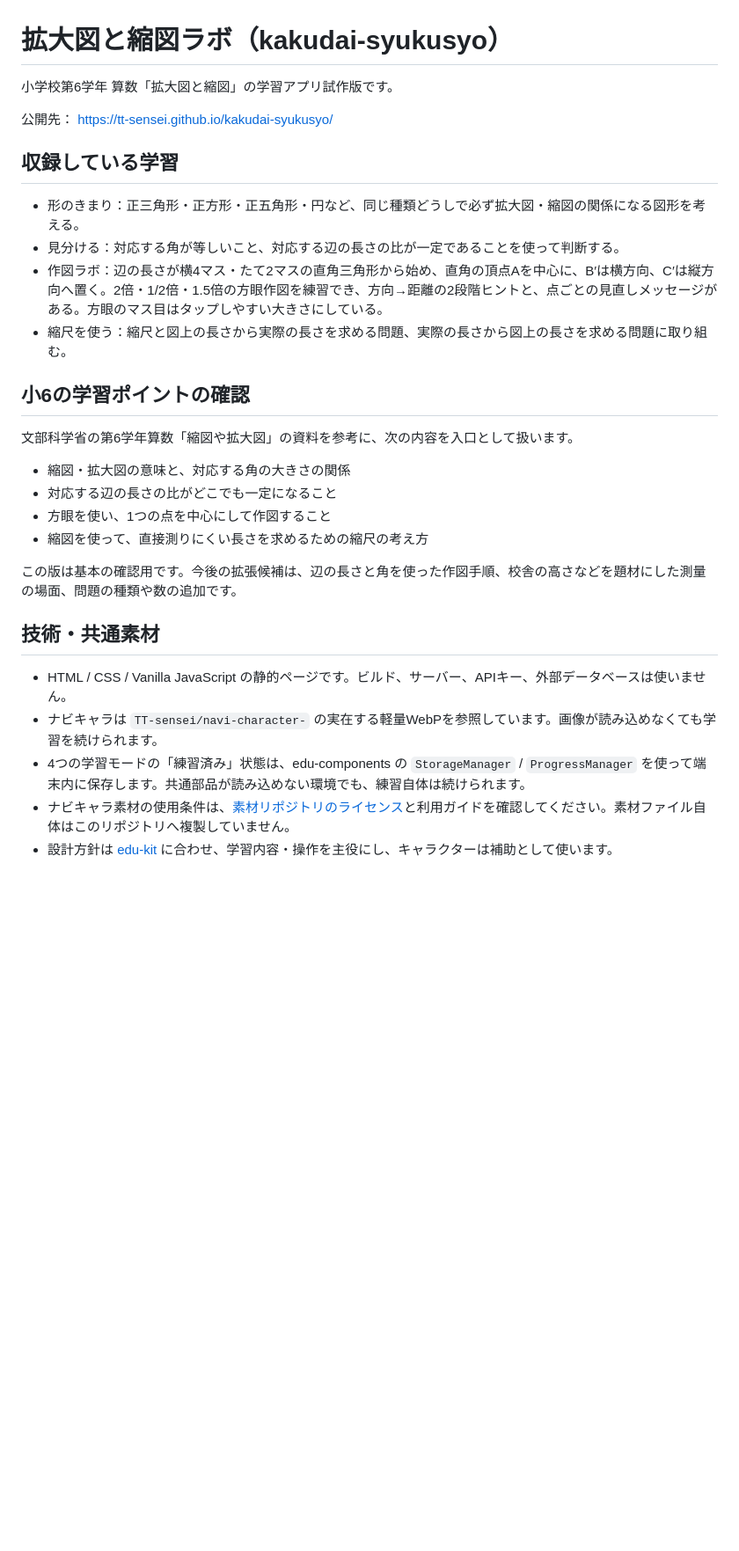
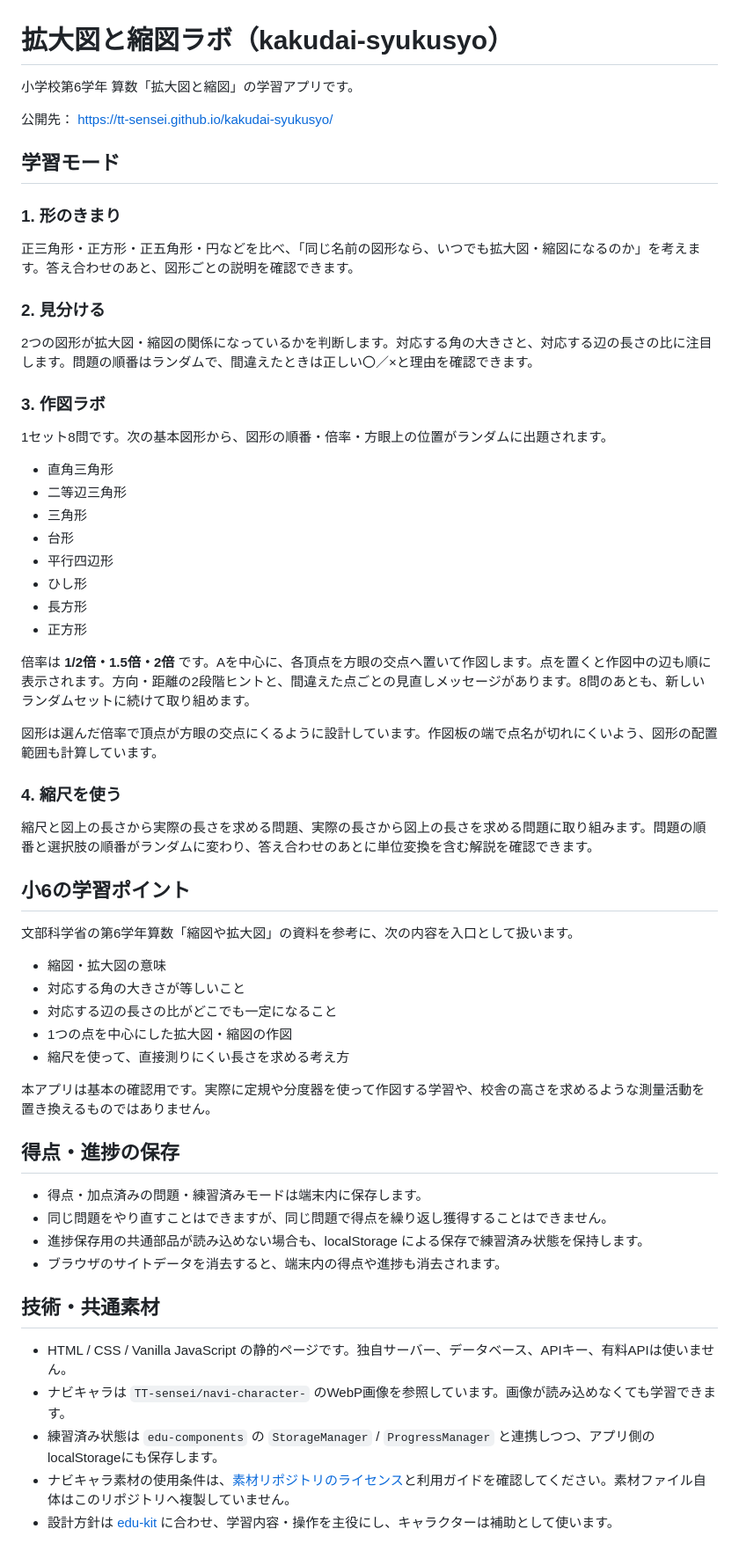
Before and after one commit to TT-sensei/kakudai-syukusyo, a Markdown page: README.md, the part around one of its changes. Shown at 88% size. Drawn GitHub-style; blank space fills up the shorter version.

Commit message:
Rewrite README after full learning app review

```diff
--- a/README.md
+++ b/README.md
@@ -1,32 +1,60 @@
 # 拡大図と縮図ラボ（kakudai-syukusyo）
 
-小学校第6学年 算数「拡大図と縮図」の学習アプリ試作版です。
+小学校第6学年 算数「拡大図と縮図」の学習アプリです。
 
 公開先： https://tt-sensei.github.io/kakudai-syukusyo/
 
-## 収録している学習
+## 学習モード
 
-- 形のきまり：正三角形・正方形・正五角形・円など、同じ種類どうしで必ず拡大図・縮図の関係になる図形を考える。
-- 見分ける：対応する角が等しいこと、対応する辺の長さの比が一定であることを使って判断する。
-- 作図ラボ：辺の長さが横4マス・たて2マスの直角三角形から始め、直角の頂点Aを中心に、B′は横方向、C′は縦方向へ置く。2倍・1/2倍・1.5倍の方眼作図を練習でき、方向→距離の2段階ヒントと、点ごとの見直しメッセージがある。方眼のマス目はタップしやすい大きさにしている。
-- 縮尺を使う：縮尺と図上の長さから実際の長さを求める問題、実際の長さから図上の長さを求める問題に取り組む。
+### 1. 形のきまり
+正三角形・正方形・正五角形・円などを比べ、「同じ名前の図形なら、いつでも拡大図・縮図になるのか」を考えます。答え合わせのあと、図形ごとの説明を確認できます。
 
-## 小6の学習ポイントの確認
+### 2. 見分ける
+2つの図形が拡大図・縮図の関係になっているかを判断します。対応する角の大きさと、対応する辺の長さの比に注目します。問題の順番はランダムで、間違えたときは正しい〇／×と理由を確認できます。
+
+### 3. 作図ラボ
+1セット8問です。次の基本図形から、図形の順番・倍率・方眼上の位置がランダムに出題されます。
+
+- 直角三角形
+- 二等辺三角形
+- 三角形
+- 台形
+- 平行四辺形
+- ひし形
+- 長方形
+- 正方形
+
+倍率は **1/2倍・1.5倍・2倍** です。Aを中心に、各頂点を方眼の交点へ置いて作図します。点を置くと作図中の辺も順に表示されます。方向・距離の2段階ヒントと、間違えた点ごとの見直しメッセージがあります。8問のあとも、新しいランダムセットに続けて取り組めます。
+
+図形は選んだ倍率で頂点が方眼の交点にくるように設計しています。作図板の端で点名が切れにくいよう、図形の配置範囲も計算しています。
+
+### 4. 縮尺を使う
+縮尺と図上の長さから実際の長さを求める問題、実際の長さから図上の長さを求める問題に取り組みます。問題の順番と選択肢の順番がランダムに変わり、答え合わせのあとに単位変換を含む解説を確認できます。
+
+## 小6の学習ポイント
 
 文部科学省の第6学年算数「縮図や拡大図」の資料を参考に、次の内容を入口として扱います。
 
-- 縮図・拡大図の意味と、対応する角の大きさの関係
+- 縮図・拡大図の意味
+- 対応する角の大きさが等しいこと
 - 対応する辺の長さの比がどこでも一定になること
-- 方眼を使い、1つの点を中心にして作図すること
-- 縮図を使って、直接測りにくい長さを求めるための縮尺の考え方
+- 1つの点を中心にした拡大図・縮図の作図
+- 縮尺を使って、直接測りにくい長さを求める考え方
 
-この版は基本の確認用です。今後の拡張候補は、辺の長さと角を使った作図手順、校舎の高さなどを題材にした測量の場面、問題の種類や数の追加です。
+本アプリは基本の確認用です。実際に定規や分度器を使って作図する学習や、校舎の高さを求めるような測量活動を置き換えるものではありません。
+
+## 得点・進捗の保存
+
+- 得点・加点済みの問題・練習済みモードは端末内に保存します。
+- 同じ問題をやり直すことはできますが、同じ問題で得点を繰り返し獲得することはできません。
+- 進捗保存用の共通部品が読み込めない場合も、localStorage による保存で練習済み状態を保持します。
+- ブラウザのサイトデータを消去すると、端末内の得点や進捗も消去されます。
 
 ## 技術・共通素材
 
-- HTML / CSS / Vanilla JavaScript の静的ページです。ビルド、サーバー、APIキー、外部データベースは使いません。
-- ナビキャラは `TT-sensei/navi-character-` の実在する軽量WebPを参照しています。画像が読み込めなくても学習を続けられます。
-- 4つの学習モードの「練習済み」状態は、edu-components の `StorageManager` / `ProgressManager` を使って端末内に保存します。共通部品が読み込めない環境でも、練習自体は続けられます。
+- HTML / CSS / Vanilla JavaScript の静的ページです。独自サーバー、データベース、APIキー、有料APIは使いません。
+- ナビキャラは `TT-sensei/navi-character-` のWebP画像を参照しています。画像が読み込めなくても学習できます。
+- 練習済み状態は `edu-components` の `StorageManager` / `ProgressManager` と連携しつつ、アプリ側のlocalStorageにも保存します。
 - ナビキャラ素材の使用条件は、[素材リポジトリのライセンス](https://github.com/TT-sensei/navi-character-/blob/main/LICENSE)と利用ガイドを確認してください。素材ファイル自体はこのリポジトリへ複製していません。
 - 設計方針は [edu-kit](https://github.com/TT-sensei/edu-kit) に合わせ、学習内容・操作を主役にし、キャラクターは補助として使います。
 
```
Also changed, not shown: other parts of README.md (+8 -2 lines).
